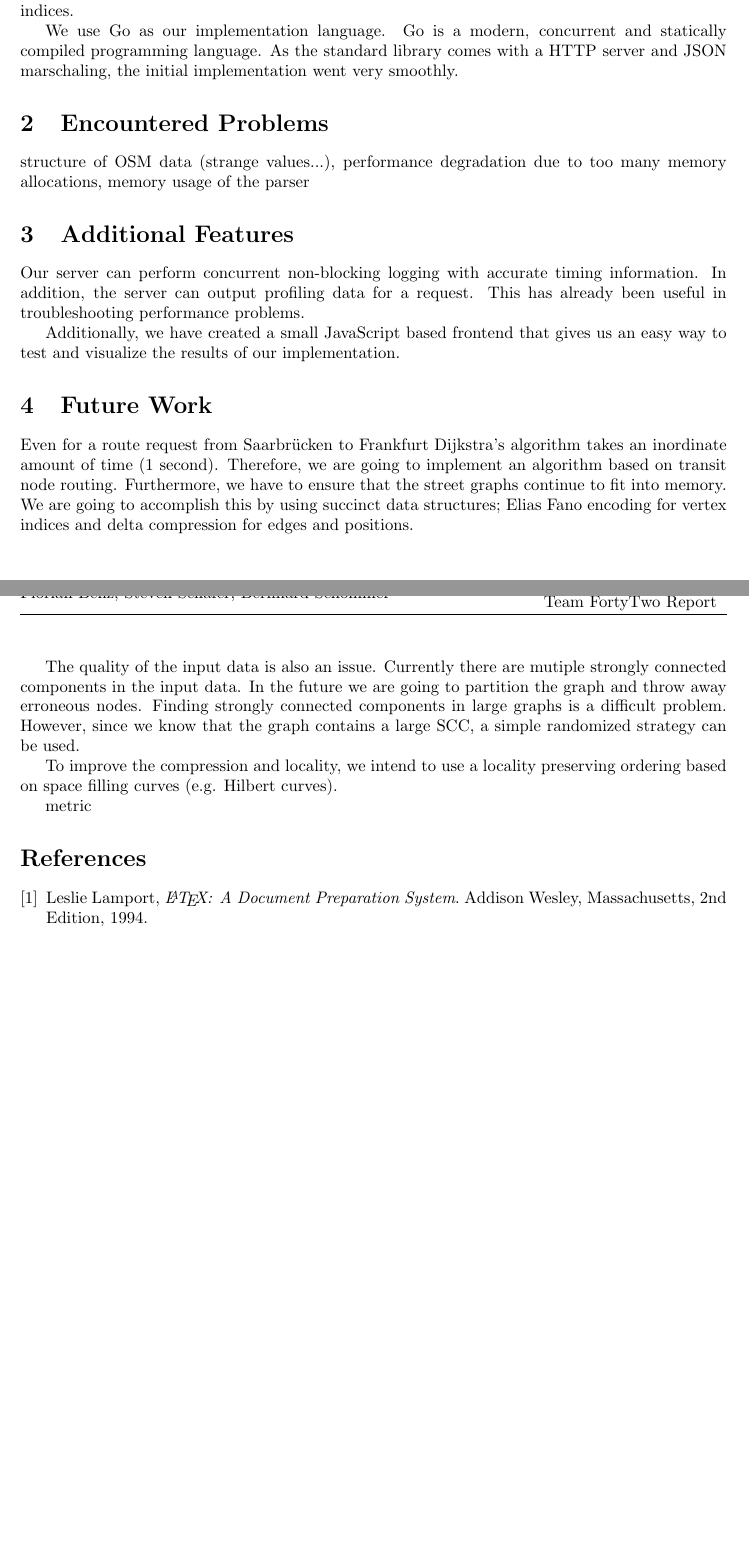
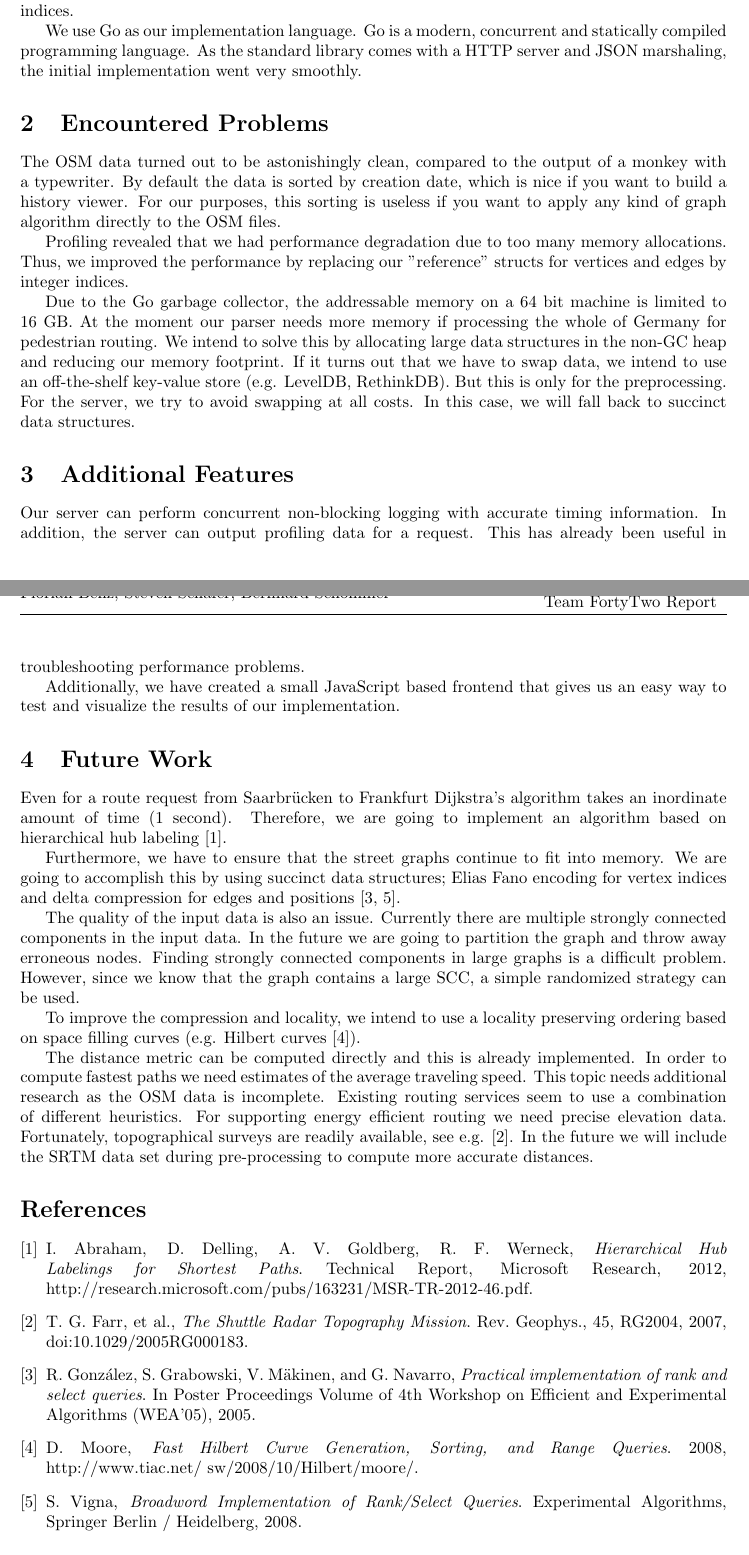
Before and after one commit to fbenz/osmrouting, a LaTeX document (report/report_01.tex): two parts of pages 1 and 2 of 2, joined at a grey line, cut so that both start at the same text, the shorter picture padded with empty space. Compiled offline with pdfLaTeX.

Commit message:
nearly final report

```diff
--- a/report/report_01.tex
+++ b/report/report_01.tex
@@ -93,13 +93,27 @@ On disk the k-d tree is stored as a permutation of vertex and step indices.
 
 We use Go as our implementation language.
 Go is a modern, concurrent and statically compiled programming language.
-As the standard library comes with a HTTP server and JSON marschaling,
+As the standard library comes with a HTTP server and JSON marshaling,
 the initial implementation went very smoothly.
 
 \section{Encountered Problems}
-structure of OSM data (strange values...),
-performance degradation due to too many memory allocations,
-memory usage of the parser
+
+The OSM data turned out to be astonishingly clean, compared to the output of a monkey with a typewriter.
+By default the data is sorted by creation date, which is nice if you want to build a history viewer.
+For our purposes, this sorting is useless if you want to apply any kind of graph algorithm
+directly to the OSM files.
+
+Profiling revealed that we had performance degradation due to too many memory allocations.
+Thus, we improved the performance by replacing our "reference" structs for vertices and edges by integer indices.
+
+Due to the Go garbage collector, the addressable memory on a 64 bit machine is limited to 16 GB.
+At the moment our parser needs more memory if processing the whole of Germany for pedestrian routing.
+We intend to solve this by allocating large data structures in the non-GC heap
+and reducing our memory footprint.
+If it turns out that we have to swap data, we intend to use an off-the-shelf key-value store (e.g. LevelDB, RethinkDB).
+But this is only for the preprocessing.
+For the server, we try to avoid swapping at all costs.
+In this case, we will fall back to succinct data structures.
 
 \section{Additional Features}
 
@@ -113,31 +127,52 @@ gives us an easy way to test and visualize the results of our implementation.
 \section{Future Work}
 
 Even for a route request from Saarbrücken to Frankfurt Dijkstra's algorithm takes an inordinate amount of time (1 second).
-Therefore, we are going to implement an algorithm based on transit node routing.
+Therefore, we are going to implement an algorithm based on hierarchical hub labeling~\cite{abra12}.
+
 Furthermore, we have to ensure that the street graphs continue to fit into memory.
 We are going to accomplish this by using succinct data structures;
-Elias Fano encoding for vertex indices and delta compression for edges and positions.
+Elias Fano encoding for vertex indices and delta compression for edges and positions~\cite{gon05, vig08}.
 
 The quality of the input data is also an issue.
-Currently there are mutiple strongly connected components in the input data.
+Currently there are multiple strongly connected components in the input data.
 In the future we are going to partition the graph and throw away erroneous nodes.
 Finding strongly connected components in large graphs is a difficult problem.
 However, since we know that the graph contains a large SCC,
 a simple randomized strategy can be used.
 
 To improve the compression and locality, we intend to use a locality preserving ordering based on space filling curves
-(e.g. Hilbert curves).
+(e.g. Hilbert curves~\cite{moo08}).
 
-metric
+The distance metric can be computed directly and this is already implemented.
+In order to compute fastest paths we need estimates of the average traveling speed.
+This topic needs additional research as the OSM data is incomplete. Existing routing
+services seem to use a combination of different heuristics.
+For supporting energy efficient routing we need precise elevation data.
+Fortunately, topographical surveys are readily available, see e.g. \cite{farr07}.
+In the future we will include the SRTM data set during pre-processing to compute
+more accurate distances.
 
 \begin{thebibliography}{9}
 
-\bibitem{lamport94}
-  Leslie Lamport,
-  \emph{\LaTeX: A Document Preparation System}.
-  Addison Wesley, Massachusetts,
-  2nd Edition,
-  1994.
+\bibitem{abra12}
+  I.~Abraham, D.~Delling, A.~V.~Goldberg, R.~F.~Werneck,
+  \emph{Hierarchical Hub Labelings for Shortest Paths}.
+  Technical Report,
+  Microsoft Research,
+  2012,
+  http://research.microsoft.com/pubs/163231/MSR-TR-2012-46.pdf.
+
+\bibitem{farr07}
+	T. G. Farr, et al., \emph{The Shuttle Radar Topography Mission}. Rev. Geophys., 45, RG2004, 2007, doi:10.1029/2005RG000183.
+
+\bibitem{gon05}
+	R. González, S. Grabowski, V. Mäkinen, and G. Navarro, \emph{Practical implementation of rank and select queries}. In Poster Proceedings Volume of 4th Workshop on Efficient and Experimental Algorithms (WEA'05), 2005.
+
+\bibitem{moo08}
+	D. Moore, \emph{Fast Hilbert Curve Generation, Sorting, and Range Queries}. 2008, http://www.tiac.net/~sw/2008/10/Hilbert/moore/.
+
+\bibitem{vig08}
+	S. Vigna, \emph{Broadword Implementation of Rank/Select Queries}. Experimental Algorithms, Springer Berlin / Heidelberg, 2008.
 
 \end{thebibliography}
 
```
Also changed, not shown: report/report_01.tex (6 more changed lines).
